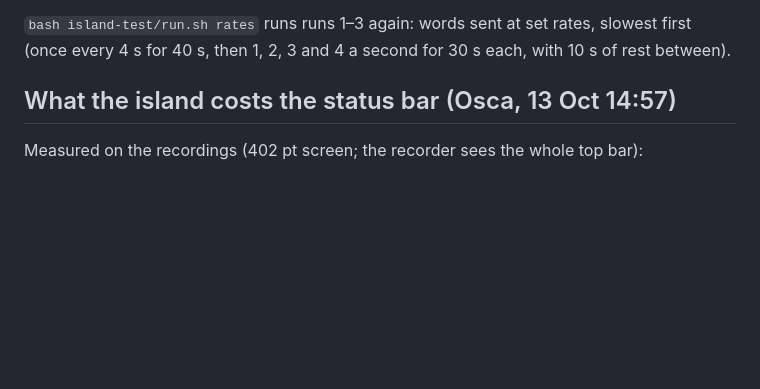
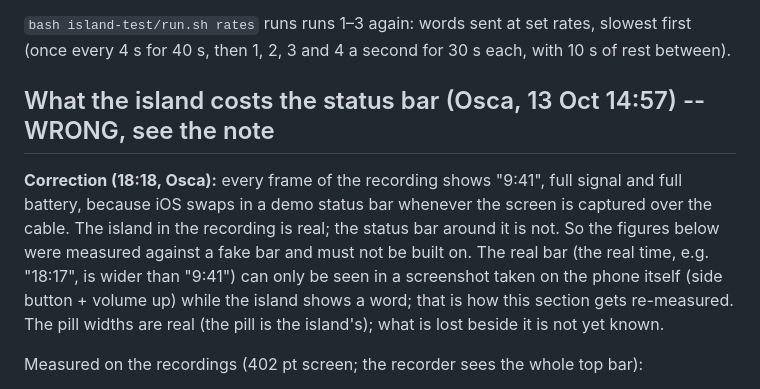
Before and after one commit to Ozzimandius84/IOS-TTS-TV, a Markdown page: ISLAND-TEST.md, the part around the change. Rendered like a GitHub page; blank space fills up the shorter version.

Commit message:
Island test: the status-bar section is marked wrong -- the cable capture shows a demo status bar (9:41), so what the island costs the real bar is unmeasured until a screenshot is taken on the phone
Co-Authored-By: Claude Fable 5.1 <noreply@anthropic.com>
Claude-Session: https://claude.ai/code/session_018Zxn9jhgRySQcoS8Mkxcsa

```diff
--- a/ISLAND-TEST.md
+++ b/ISLAND-TEST.md
@@ -70,7 +70,9 @@ bash island-test/run.sh
 
 `bash island-test/run.sh rates` runs runs 1–3 again: words sent at set rates, slowest first (once every 4 s for 40 s, then 1, 2, 3 and 4 a second for 30 s each, with 10 s of rest between).
 
-## What the island costs the status bar (Osca, 13 Oct 14:57)
+## What the island costs the status bar (Osca, 13 Oct 14:57) -- WRONG, see the note
+
+**Correction (18:18, Osca):** every frame of the recording shows "9:41", full signal and full battery, because iOS swaps in a demo status bar whenever the screen is captured over the cable. The island in the recording is real; the status bar around it is not. So the figures below were measured against a fake bar and must not be built on. The real bar (the real time, e.g. "18:17", is wider than "9:41") can only be seen in a screenshot taken on the phone itself (side button + volume up) while the island shows a word; that is how this section gets re-measured. The pill widths are real (the pill is the island's); what is lost beside it is not yet known.
 
 Measured on the recordings (402 pt screen; the recorder sees the whole top bar):
 
```
